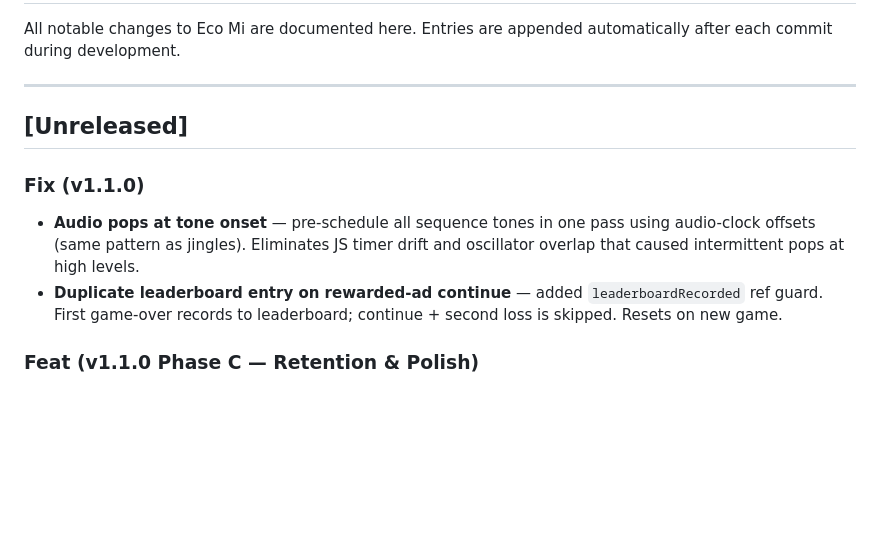
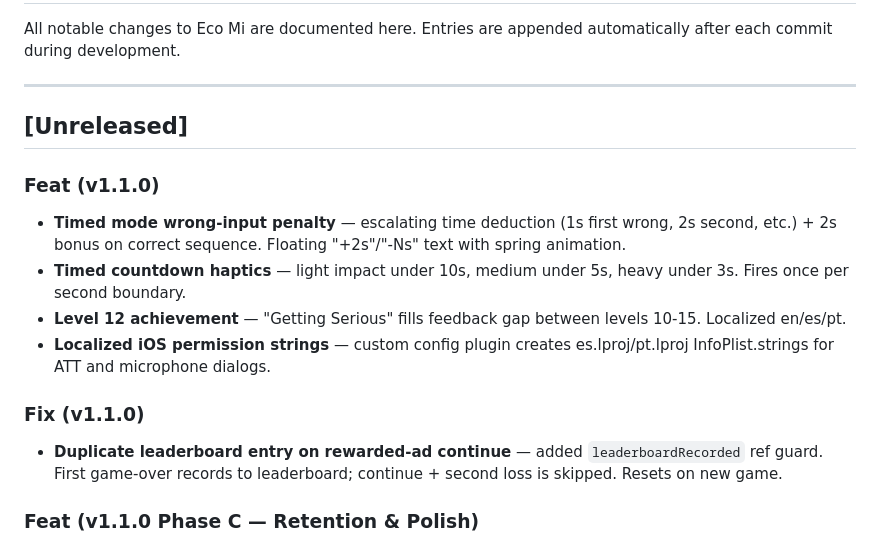
Before and after one commit to frankcalise/eco-mi, a Markdown page: CHANGELOG.md, the part around the change. Rendered like a GitHub page; blank space fills up the shorter version.

Commit message:
docs: mark timed penalty, level 12 achievement, haptics, localized permissions complete
Co-Authored-By: Claude Opus 4.6 (1M context) <noreply@anthropic.com>

```diff
--- a/CHANGELOG.md
+++ b/CHANGELOG.md
@@ -6,8 +6,13 @@ All notable changes to Eco Mi are documented here. Entries are appended automati
 
 ## [Unreleased]
 
+### Feat (v1.1.0)
+- **Timed mode wrong-input penalty** — escalating time deduction (1s first wrong, 2s second, etc.) + 2s bonus on correct sequence. Floating "+2s"/"-Ns" text with spring animation.
+- **Timed countdown haptics** — light impact under 10s, medium under 5s, heavy under 3s. Fires once per second boundary.
+- **Level 12 achievement** — "Getting Serious" fills feedback gap between levels 10-15. Localized en/es/pt.
+- **Localized iOS permission strings** — custom config plugin creates es.lproj/pt.lproj InfoPlist.strings for ATT and microphone dialogs.
+
 ### Fix (v1.1.0)
-- **Audio pops at tone onset** — pre-schedule all sequence tones in one pass using audio-clock offsets (same pattern as jingles). Eliminates JS timer drift and oscillator overlap that caused intermittent pops at high levels.
 - **Duplicate leaderboard entry on rewarded-ad continue** — added `leaderboardRecorded` ref guard. First game-over records to leaderboard; continue + second loss is skipped. Resets on new game.
 
 ### Feat (v1.1.0 Phase C — Retention & Polish)
```
Also changed, not shown: docs/BACKLOG.md (+4 -4 lines).
